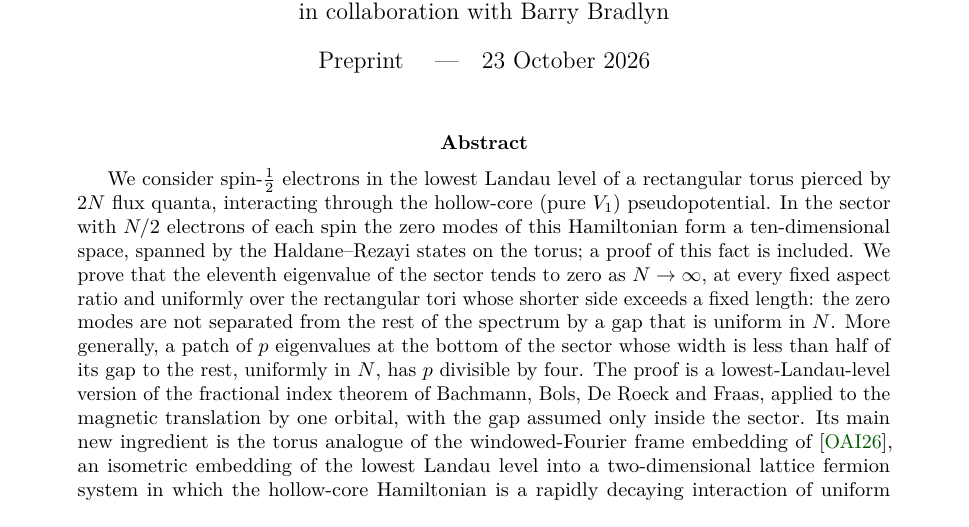
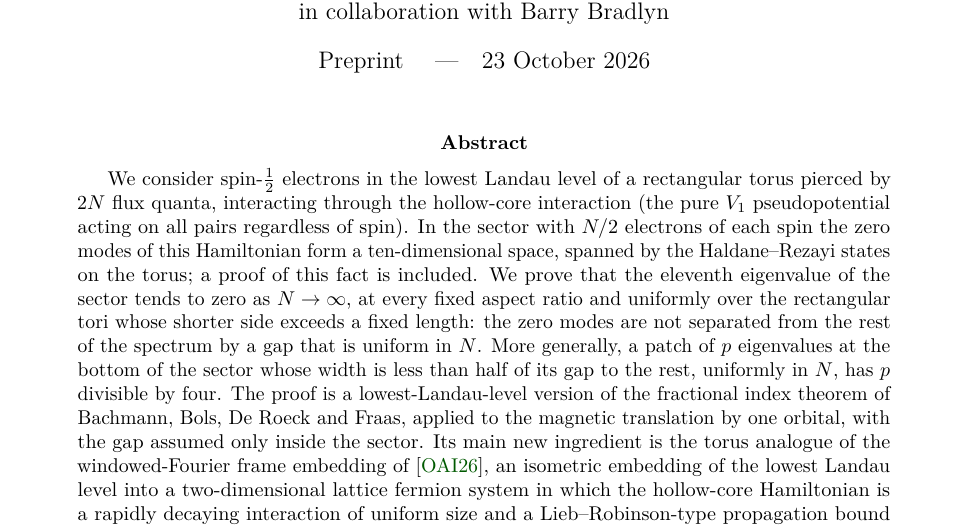
Before and after one commit to bbradlyn/hr-torus-proof, a LaTeX paper (papers/hr/main.tex): part of page 1 of 99, cut so that both start at the same text. Compiled offline with pdfLaTeX.

Commit message:
Lemma 5.1 of the HR paper proved under two representations of the fermion algebra (HRTorus.Fermion.Pilot.JW, a concrete Jordan–Wigner Fock space, 96 theorems; HRTorus.Fermion.Pilot.CAR, an abstract CAR C*-algebra, 234 theorems) — a measurement pilot for the representation in which Sections 3.2–5 will be formalized, the choice pending; every declaration on the three standard axioms or fewer, both modules replayed through the kernel checker, added to the root module, the replay script and an axiom check; the HR paper's abstract names the hollow-core interaction as the pure V₁ pseudopotential acting on all pairs regardless of spin (PDF rebuilt)
Co-Authored-By: Claude Fable 5.1 <noreply@anthropic.com>

```diff
--- a/papers/hr/main.tex
+++ b/papers/hr/main.tex
@@ -11,7 +11,7 @@
 
 \begin{abstract}
 We consider spin-$\tfrac12$ electrons in the lowest Landau level of a rectangular torus pierced by
-$2N$ flux quanta, interacting through the hollow-core (pure $V_1$) pseudopotential. In the sector with
+$2N$ flux quanta, interacting through the hollow-core interaction (the pure $V_1$ pseudopotential acting on all pairs regardless of spin). In the sector with
 $N/2$ electrons of each spin the zero modes of this Hamiltonian form a ten-dimensional space, spanned by
 the Haldane--Rezayi states on the torus; a proof of this fact is included. We prove that the eleventh eigenvalue of
 the sector tends to zero as $N\to\infty$, at every fixed aspect ratio and uniformly over the rectangular tori whose
```
Also changed, not shown: lean/README.md, papers/hr/main.pdf, 5 other files.
